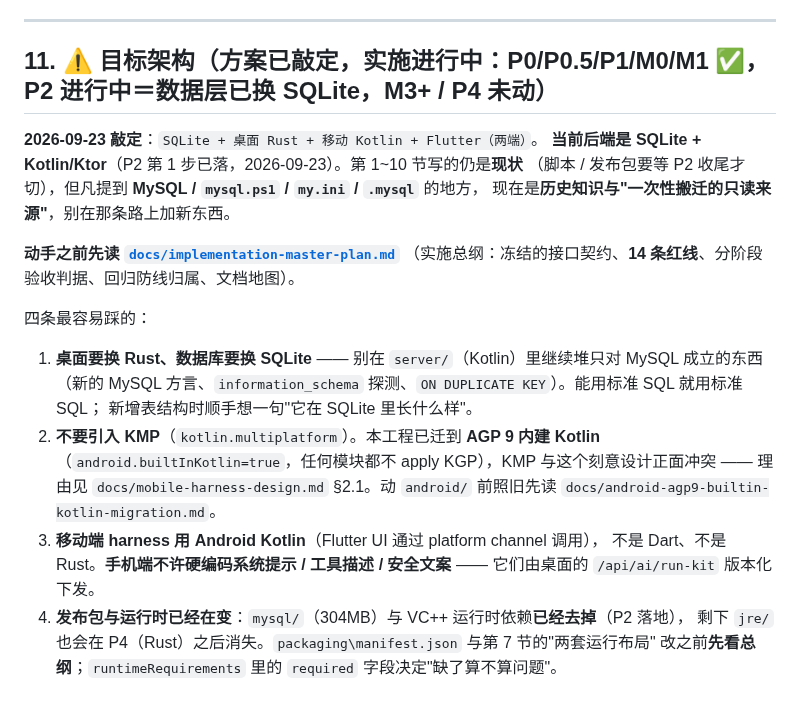
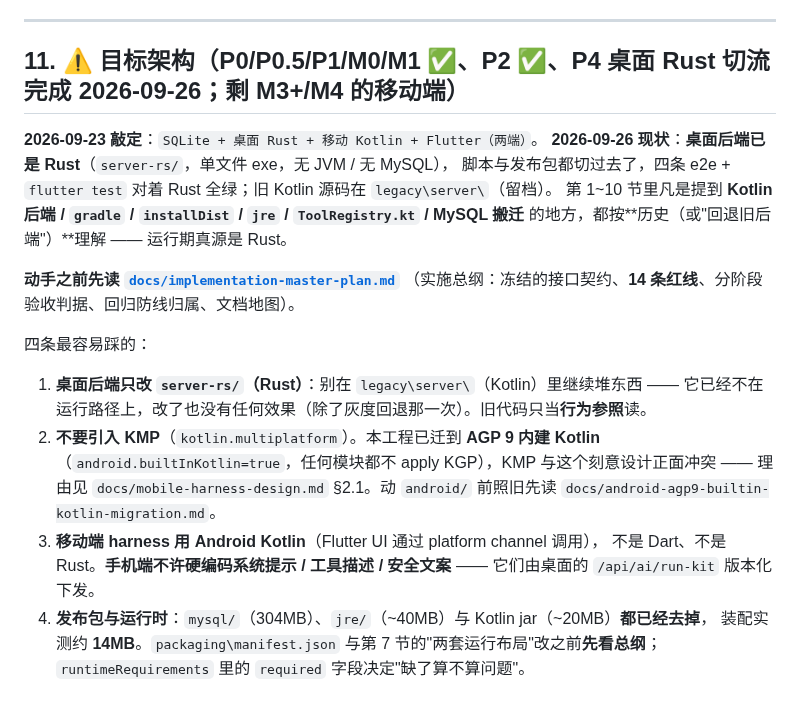
Before and after one commit to pixelllip/ComfyHub, a Markdown page: AGENTS.md, the part around one of its changes. Drawn GitHub-style.

```diff
--- a/AGENTS.md
+++ b/AGENTS.md
@@ -395,21 +400,21 @@
 
 ---
 
-## 11. ⚠ 目标架构（方案已敲定，实施进行中：P0/P0.5/P1/M0/M1 ✅，P2 进行中＝数据层已换 SQLite，M3+ / P4 未动）
+## 11. ⚠ 目标架构（P0/P0.5/P1/M0/M1 ✅、P2 ✅、**P4 桌面 Rust 切流完成 2026-09-26**；剩 M3+/M4 的移动端）
 
 **2026-09-23 敲定**：`SQLite + 桌面 Rust + 移动 Kotlin + Flutter（两端）`。
-**当前后端是 SQLite + Kotlin/Ktor**（P2 第 1 步已落，2026-09-23）。第 1~10 节写的仍是**现状**
-（脚本 / 发布包要等 P2 收尾才切），但凡提到 **MySQL / `mysql.ps1` / `my.ini` / `.mysql`** 的地方，
-现在是**历史知识与"一次性搬迁的只读来源"**，别在那条路上加新东西。
+**2026-09-26 现状**：**桌面后端已是 Rust**（`server-rs/`，单文件 exe，无 JVM / 无 MySQL），
+脚本与发布包都切过去了，四条 e2e + `flutter test` 对着 Rust 全绿；旧 Kotlin 源码在 `legacy\server\`（留档）。
+第 1~10 节里凡是提到 **Kotlin 后端 / `gradle` / `installDist` / `jre` / `ToolRegistry.kt` / MySQL 搬迁**
+的地方，都按**历史（或"回退旧后端"）**理解 —— 运行期真源是 Rust。
 
 **动手之前先读 [`docs/implementation-master-plan.md`](docs/implementation-master-plan.md)**
 （实施总纲：冻结的接口契约、**14 条红线**、分阶段验收判据、回归防线归属、文档地图）。
 
 四条最容易踩的：
 
-1. **桌面要换 Rust、数据库要换 SQLite** —— 别在 `server/`（Kotlin）里继续堆只对 MySQL 成立的东西
-   （新的 MySQL 方言、`information_schema` 探测、`ON DUPLICATE KEY`）。能用标准 SQL 就用标准 SQL；
-   新增表结构时顺手想一句"它在 SQLite 里长什么样"。
+1. **桌面后端只改 `server-rs/`（Rust）**：别在 `legacy\server\`（Kotlin）里继续堆东西 ——
+   它已经不在运行路径上，改了也没有任何效果（除了灰度回退那一次）。旧代码只当**行为参照**读。
 2. **不要引入 KMP**（`kotlin.multiplatform`）。本工程已迁到 **AGP 9 内建 Kotlin**
    （`android.builtInKotlin=true`，任何模块都不 apply KGP），KMP 与这个刻意设计正面冲突 ——
    理由见 `docs/mobile-harness-design.md` §2.1。动 `android/` 前照旧先读
@@ -417,6 +422,6 @@
 3. **移动端 harness 用 Android Kotlin**（Flutter UI 通过 platform channel 调用），
    不是 Dart、不是 Rust。**手机端不许硬编码系统提示 / 工具描述 / 安全文案** ——
    它们由桌面的 `/api/ai/run-kit` 版本化下发。
-4. **发布包与运行时已经在变**：`mysql/`（304MB）与 VC++ 运行时依赖**已经去掉**（P2 落地），
-   剩下 `jre/` 也会在 P4（Rust）之后消失。`packaging\manifest.json` 与第 7 节的"两套运行布局"
-   改之前**先看总纲**；`runtimeRequirements` 里的 `required` 字段决定"缺了算不算问题"。
+4. **发布包与运行时**：`mysql/`（304MB）、`jre/`（~40MB）与 Kotlin jar（~20MB）**都已经去掉**，
+   装配实测约 **14MB**。`packaging\manifest.json` 与第 7 节的"两套运行布局"改之前**先看总纲**；
+   `runtimeRequirements` 里的 `required` 字段决定"缺了算不算问题"。
```
Also changed, not shown: other parts of AGENTS.md (+19 -14 lines).
